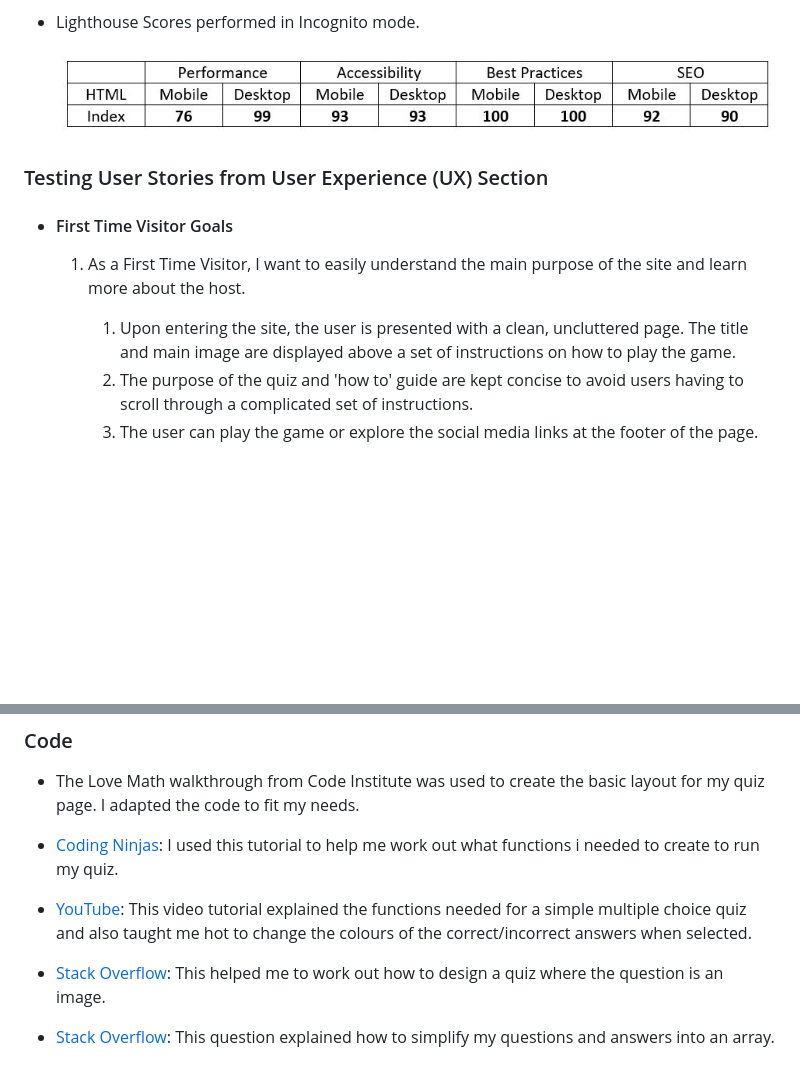
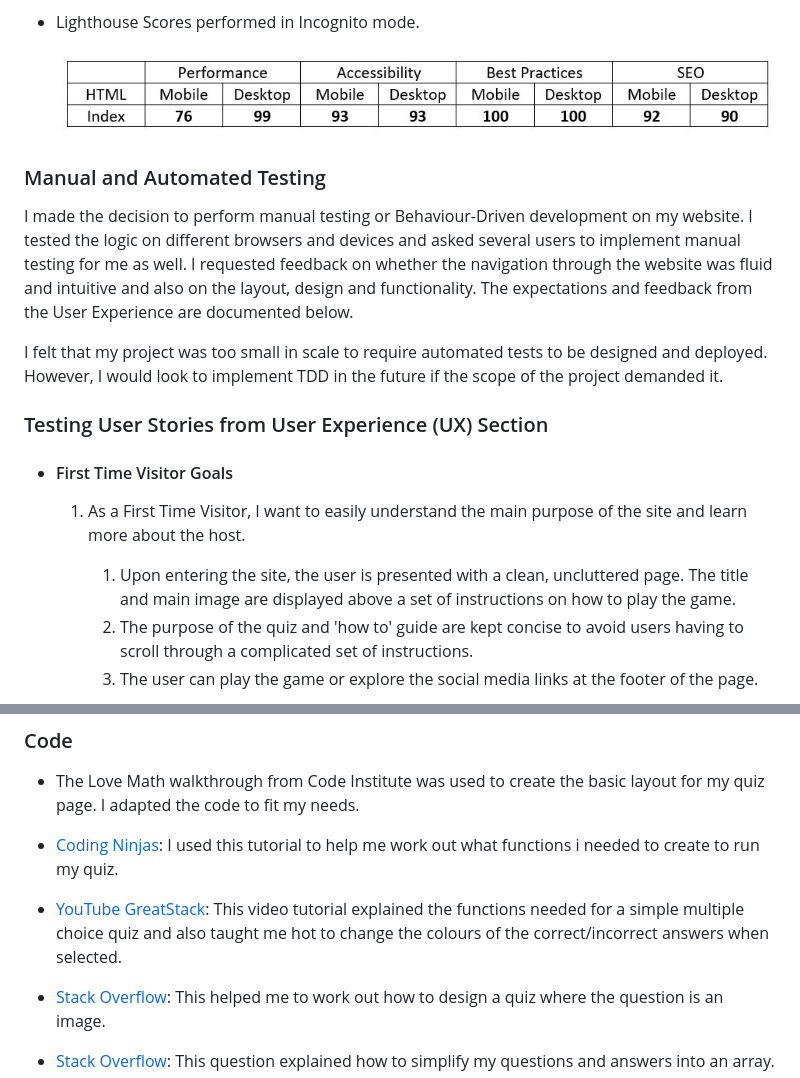
Before and after one commit to LHarveyDev/tree-of-knowledge, a Markdown page: README.md, 2 parts joined by grey strips. Rendered like a GitHub page; blank space fills up the shorter version.

```diff
--- a/README.md
+++ b/README.md
@@ -101,6 +101,12 @@ The W3C Markup Validator and W3C CSS Validator Services were used to validate ev
 
   ![accessibility](/documentation/lighthouse_scores.jpg)
 
+### Manual and Automated Testing
+
+I made the decision to perform manual testing or Behaviour-Driven development on my website. I tested the logic on different browsers and devices and asked several users to implement manual testing for me as well. I requested feedback on whether the navigation through the website was fluid and intuitive and also on the layout, design and functionality. The expectations and feedback from the User Experience are documented below.
+
+I felt that my project was too small in scale to require automated tests to be designed and deployed. However, I would look to implement TDD in the future if the scope of the project demanded it.
+
 ### Testing User Stories from User Experience (UX) Section
 
 - #### First Time Visitor Goals
@@ -110,5 +116,6 @@ The W3C Markup Validator and W3C CSS Validator Services were used to validate ev
      1. Upon entering the site, the user is presented with a clean, uncluttered page. The title and main image are displayed above a set of instructions on how to play the game.
      2. The purpose of the quiz and 'how to' guide are kept concise to avoid users having to scroll through a complicated set of instructions.
      3. The user can play the game or explore the social media links at the footer of the page.
+
   ![UX](/documentation/start_screen.jpg)
 
@@ -229,7 +242,7 @@ Click [Here](https://help.github.com/en/github/creating-cloning-and-archiving-re
 
 - [Coding Ninjas](https://www.codingninjas.com/studio/library/how-to-create-a-javascript-quiz-code): I used this tutorial to help me work out what functions i needed to create to run my quiz.
 
-- [YouTube](https://www.youtube.com/watch?v=PBcqGxrr9g8): This video tutorial explained the functions needed for a simple multiple choice quiz and also taught me hot to change the colours of the correct/incorrect answers when selected.
+- [YouTube GreatStack](https://www.youtube.com/watch?v=PBcqGxrr9g8): This video tutorial explained the functions needed for a simple multiple choice quiz and also taught me hot to change the colours of the correct/incorrect answers when selected.
 
 - [Stack Overflow](https://stackoverflow.com/questions/64563792/how-to-have-images-in-a-javascript-quiz): This helped me to work out how to design a quiz where the question is an image.
 
```
Also changed, not shown: other parts of README.md (+12 -6 lines), documentation/jshint.jpg.
